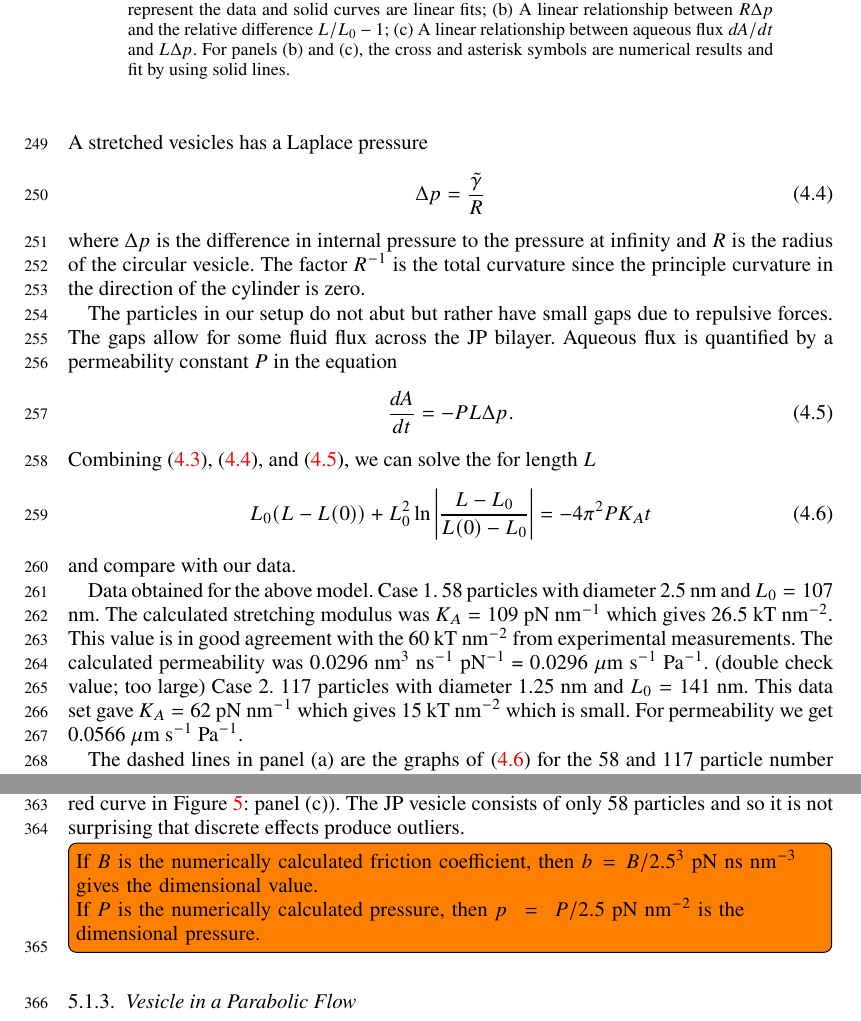
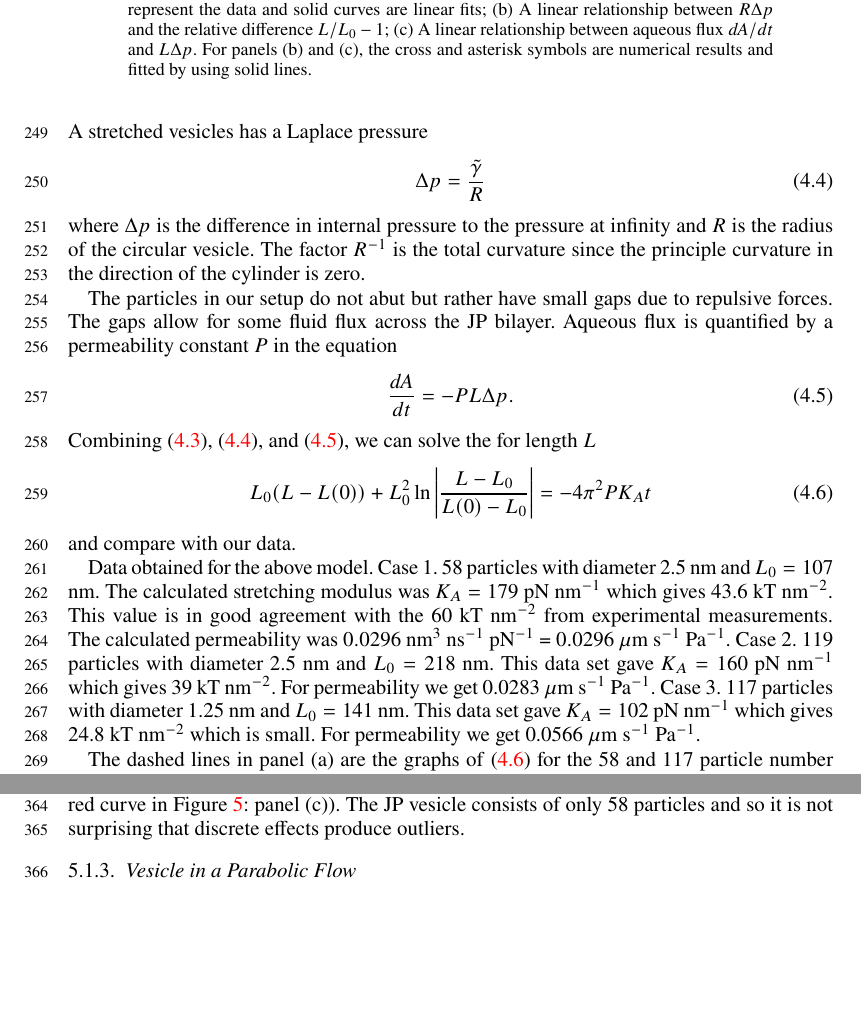
Before and after one commit to quaife/lipid_dynamics, a LaTeX paper (doc/main_jfm.tex): two parts of pages 8 and 13 of 20, joined at a grey line, cut so that both start at the same text, the shorter picture padded with empty space. Compiled offline with pdfLaTeX; a LaTeX package or settings file that is missing is left out.

Commit message:
update sec 4.2 numbers

```diff
--- a/doc/main_jfm.tex
+++ b/doc/main_jfm.tex
@@ -688,7 +688,7 @@ are for pN nm$^{-2}$.
 \includegraphics[width=0.32\textwidth]{PermPanelA.pdf}
 \includegraphics[width=0.32\textwidth]{PermPanelB.pdf}
 \includegraphics[width=0.32\textwidth]{PermPanelC.pdf}
-  \caption{JP vesicle are suspended in a quiescent flow for relaxations where the reference arc lengths $L_0$ are $107$ nm, $218$ nm, and $141$ nm with particle diameters $2.5$ nm, $2.5$ nm, and $1.25$ nm, respectively. (a) The arc length $L$ decreases over time where the dashed curves represent the data and solid curves are linear fits; (b) A linear relationship between $R\Delta p$ and the relative difference $L/L_0-1$; (c) A linear relationship between aqueous flux $dA/dt$ and $L\Delta p$. For panels (b) and (c), the cross and asterisk symbols are numerical results and fit by using solid lines.}
+  \caption{JP vesicle are suspended in a quiescent flow for relaxations where the reference arc lengths $L_0$ are $107$ nm, $218$ nm, and $141$ nm with particle diameters $2.5$ nm, $2.5$ nm, and $1.25$ nm, respectively. (a) The arc length $L$ decreases over time where the dashed curves represent the data and solid curves are linear fits; (b) A linear relationship between $R\Delta p$ and the relative difference $L/L_0-1$; (c) A linear relationship between aqueous flux $dA/dt$ and $L\Delta p$. For panels (b) and (c), the cross and asterisk symbols are numerical results and fitted by using solid lines.}
     \label{figure:permeability}
 \end{figure}
 
@@ -724,11 +724,12 @@ L_0(L-L(0)) + L_0^2 \ln\left|\frac{L-L_0}{L(0)-L_0}\right| = -4\pi^2 P K_A t
 and compare with our data.
 
 Data obtained for the above model.
-Case 1. 58 particles with diameter 2.5 nm and $L_0 = 107$ nm. The calculated stretching modulus was $K_A = 109$ pN nm$^{-1}$ which gives 26.5 kT nm$^{-2}$.
+Case 1. 58 particles with diameter 2.5 nm and $L_0 = 107$ nm. The calculated stretching modulus was $K_A = 179$ pN nm$^{-1}$ which gives 43.6 kT nm$^{-2}$.
 This value is in good agreement with the 60 kT nm$^{-2}$ from experimental measurements.  The calculated permeability was
 $0.0296$ nm$^3$ ns$^{-1}$ pN$^{-1}$ =
-$0.0296$ $\mu$m s$^{-1}$ Pa$^{-1}$. (double check value; too large)
-Case 2. 117 particles with diameter 1.25 nm and $L_0 = 141$ nm. This data set gave  $K_A = 62$ pN nm$^{-1}$ which gives 15 kT nm$^{-2}$ which is small.
+$0.0296$ $\mu$m s$^{-1}$ Pa$^{-1}$. %(double check value; too large)
+Case 2. 119 particles with diameter 2.5 nm and $L_0 = 218$ nm. This data set gave  $K_A = 160$ pN nm$^{-1}$ which gives 39 kT nm$^{-2}$. For permeability we get 0.0283 $\mu$m s$^{-1}$ Pa$^{-1}$.
+Case 3. 117 particles with diameter 1.25 nm and $L_0 = 141$ nm. This data set gave  $K_A = 102$ pN nm$^{-1}$ which gives 24.8 kT nm$^{-2}$ which is small.
 For permeability we get 0.0566 $\mu$m s$^{-1}$ Pa$^{-1}$.
 
 The dashed lines in panel (a) are the graphs of \eqref{eq:perm_solution} for the 58 and 117 particle number cases, respectively.
@@ -997,11 +998,11 @@ relative to shear rate (see the green and red curve in Figure
 particles and so it is not surprising that discrete effects produce
 outliers.
 
-\todo[inline]{If $B$ is the numerically calculated friction coefficient,
-then $b = B/2.5^3$ pN ns nm$^{-3}$ gives the dimensional value.
-
-If $P$ is the numerically calculated pressure, then $p = P/2.5$ pN
-nm$^{-2}$ is the dimensional pressure.}
+%\todo[inline]{If $B$ is the numerically calculated friction coefficient,
+%then $b = B/2.5^3$ pN ns nm$^{-3}$ gives the dimensional value.
+%
+%If $P$ is the numerically calculated pressure, then $p = P/2.5$ pN
+%nm$^{-2}$ is the dimensional pressure.}
 
 \begin{table}
 \caption{Friction Coefficients}
```
